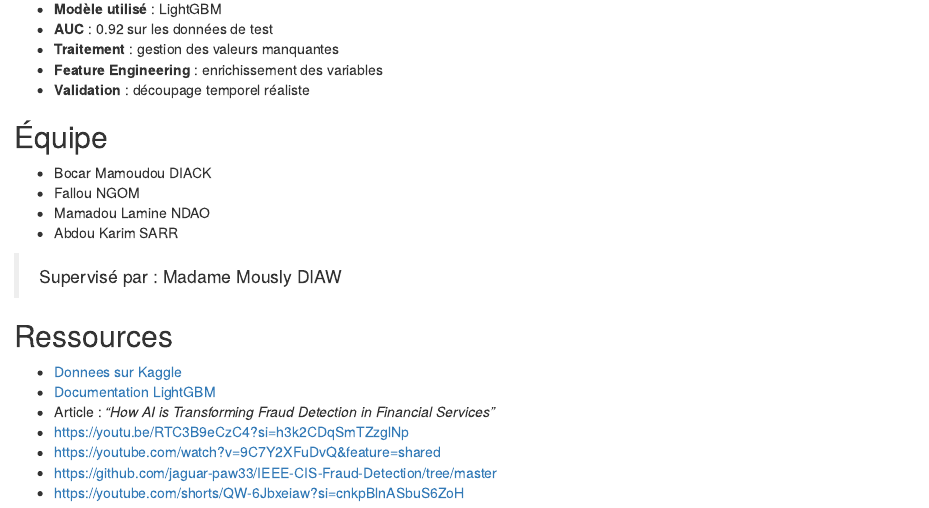
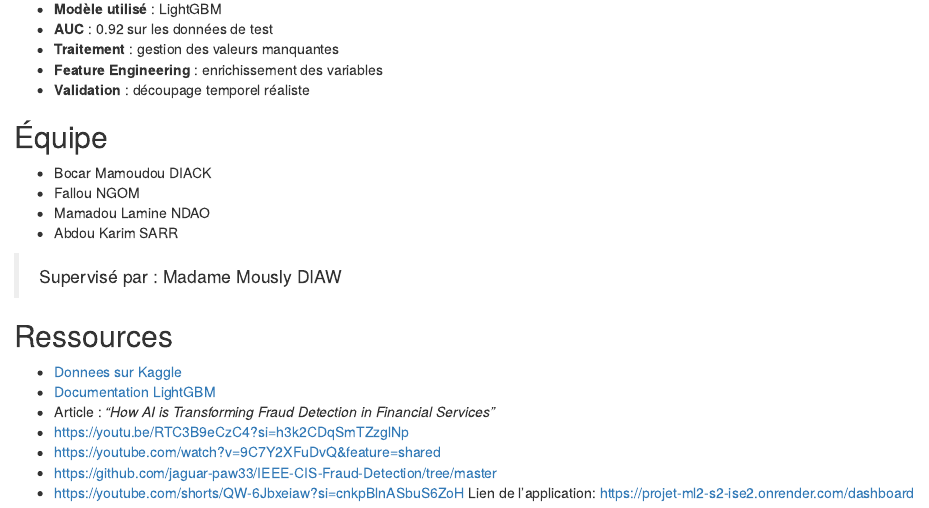
Before and after one commit to Abdou-Karim-SARR/Projet_ML2_S2_ISE2, an R Markdown document (README.Rmd): the page in a window 1100 px wide, from 1740 px down. Rendered offline with R 4.5, knitr and Pandoc, with nearby package versions.

Commit message:
Update README.Rmd

```diff
--- a/README.Rmd
+++ b/README.Rmd
@@ -114,3 +114,4 @@ python app.py
 - https://youtube.com/watch?v=9C7Y2XFuDvQ&feature=shared
 - https://github.com/jaguar-paw33/IEEE-CIS-Fraud-Detection/tree/master
 - https://youtube.com/shorts/QW-6Jbxeiaw?si=cnkpBlnASbuS6ZoH
+Lien de l'application: https://projet-ml2-s2-ise2.onrender.com/dashboard
```
